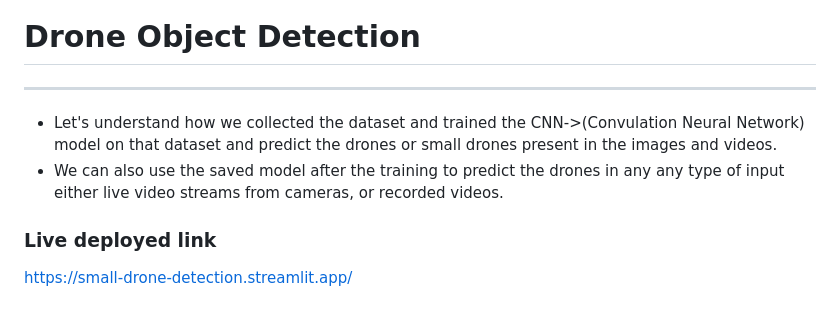
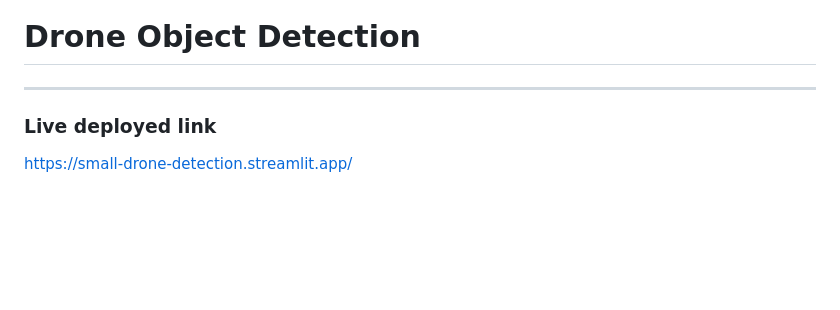
Before and after one commit to Someet-Git/End-to-end-drone-detection, a Markdown page: README.md, the part around the change. Rendered like a GitHub page; blank space fills up the shorter version.

```diff
--- a/README.md
+++ b/README.md
@@ -1,9 +1,6 @@
 ![](https://github.com/Someet-Git/yolo_drone_detection/blob/Main/drone.gif)
 # Drone Object Detection
 ------------------------------------
-  - Let's understand how we collected the dataset and trained the CNN->(Convulation Neural Network) model on that dataset and predict the drones or small drones present in the images and videos.
-  - We can also use the saved model after the training to predict the drones in any any type of input either live video streams from cameras, or recorded videos.
-
 ### Live deployed link
 https://small-drone-detection.streamlit.app/
 ### Link to the notebook
```
